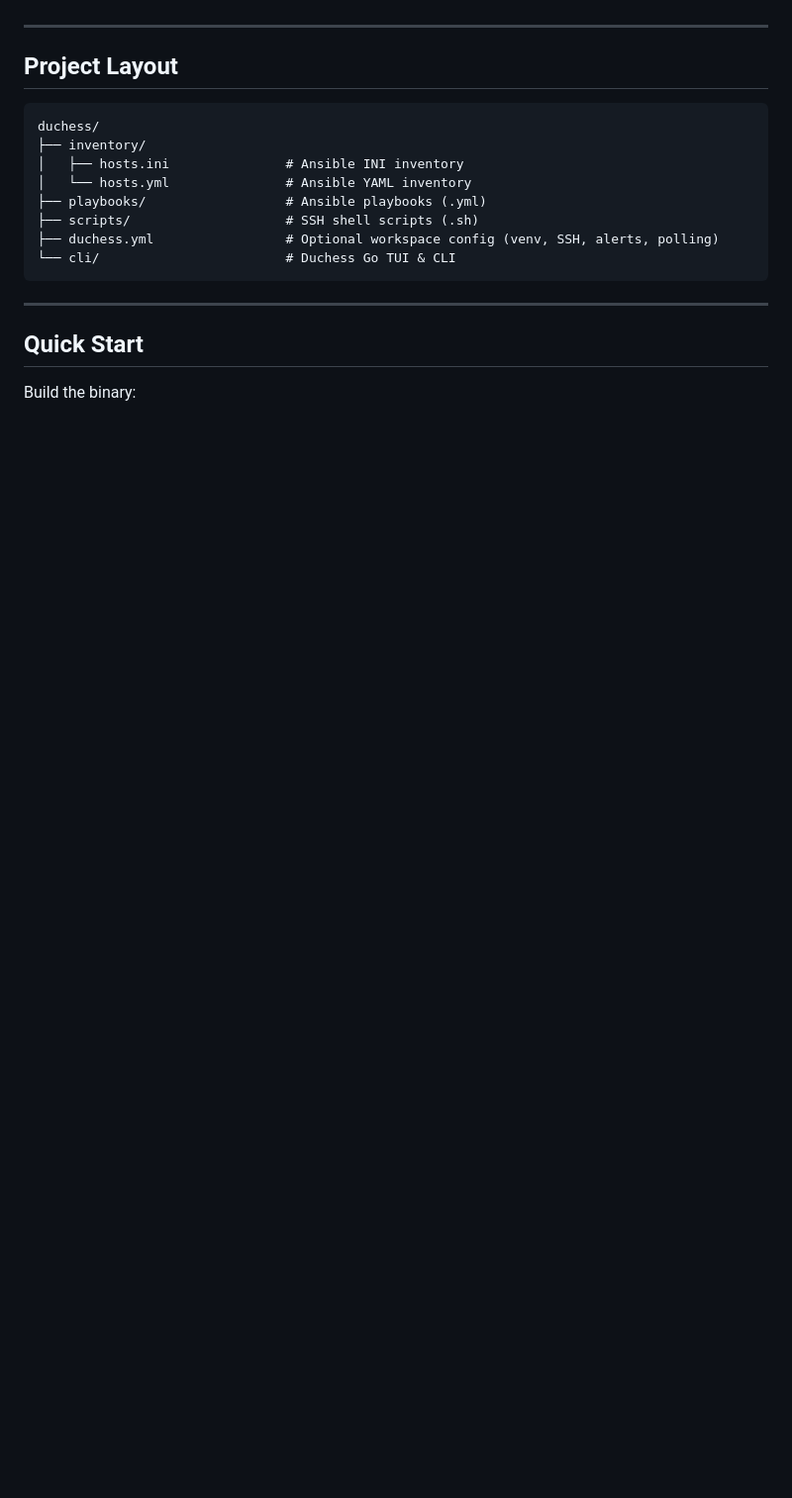
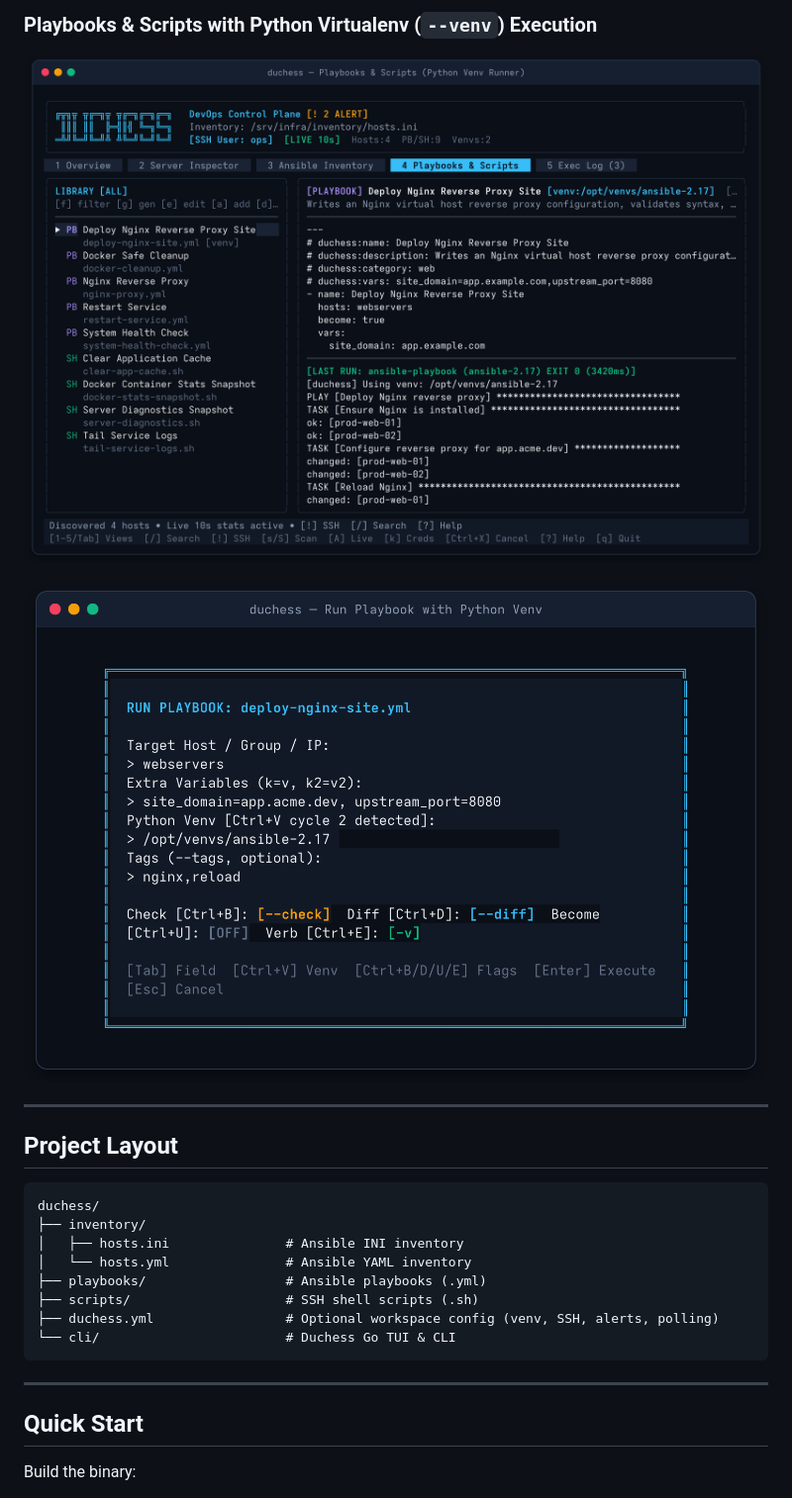
Before and after one commit to archieBTW/duchess, a Markdown page: README.md, the part around one of its changes. Shown at 99% size. Rendered like a GitHub page; pictures changed too: docs/screenshots/automation.png (added), docs/screenshots/playbook-venv-modal.png (added); blank space fills up the shorter version.

```diff
--- a/README.md
+++ b/README.md
@@ -4,3 +18,7 @@ Duchess is a Go-based DevOps TUI dashboard and CLI for managing servers over SSH
+### Playbooks & Scripts with Python Virtualenv (`--venv`) Execution
+![Duchess Playbooks and Scripts](docs/screenshots/automation.png)
+
+![Duchess Run Playbook Modal with Venv](docs/screenshots/playbook-venv-modal.png)
 
 ---
 
```
Also changed, not shown: other parts of README.md (+14 -0 lines), docs/screenshots/inspector.png (added), docs/screenshots/overview.png (added), docs/screenshots/webapps.png (added).
